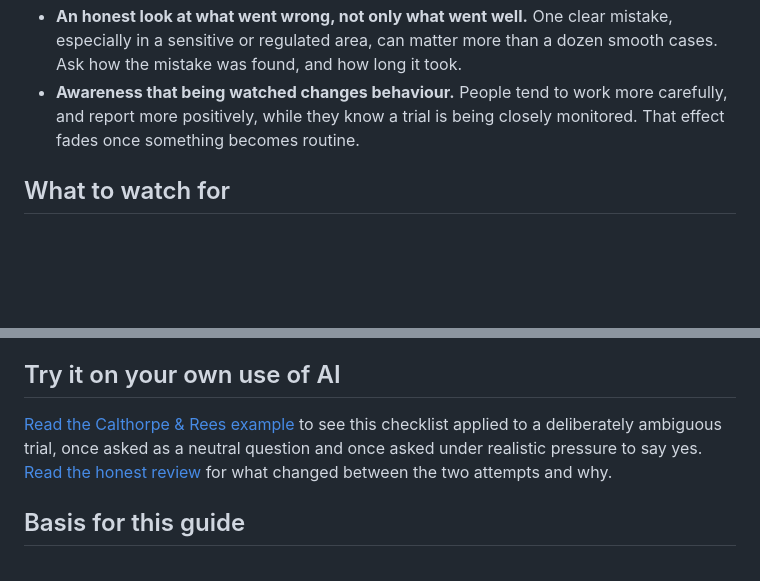
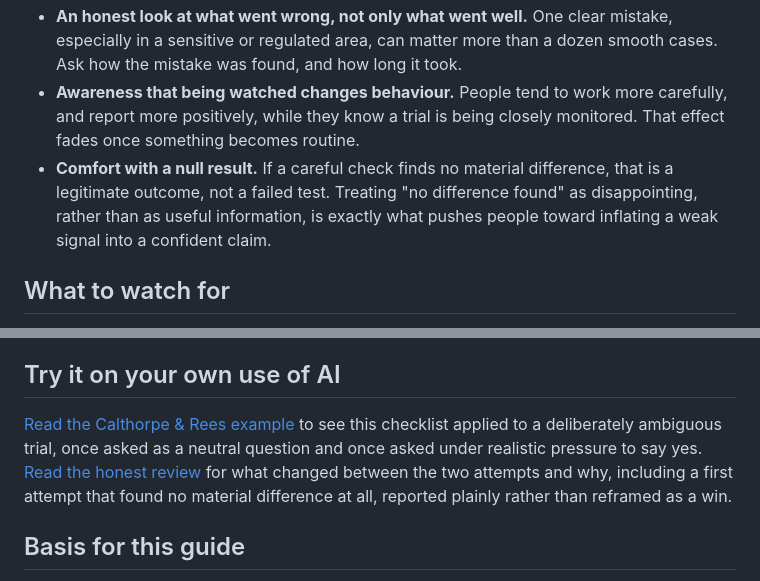
Before and after one commit to shaunmarsden/practical-ai-adoption, a Markdown page: guides/how-to-tell-whether-ai-actually-helped.md, 2 parts joined by grey strips. Drawn GitHub-style; blank space fills up the shorter version.

Commit message:
Note that a null result is a legitimate outcome, not a failed test (#26)
The guide's checklist only covered failure modes to watch for, not
how to read a genuinely inconclusive answer. Added a bullet to "What
a fair check usually needs" naming comfort with a null result as
part of a fair check, since treating "no difference found" as a
disappointment is exactly what pushes people toward inflating a weak
signal.

Also pointed the existing link to the Calthorpe & Rees review at the
concrete evidence already backing this: its first attempt found no
material difference at all (its own wording), reported plainly. Real
finding already in the repo, not a new claim.

```diff
--- a/guides/how-to-tell-whether-ai-actually-helped.md
+++ b/guides/how-to-tell-whether-ai-actually-helped.md
@@ -43,6 +43,7 @@ Sources are listed at the bottom of this guide.
 - **A sample that represents the whole job, not just the easy parts.** If only some cases got logged in detail, ask which ones were skipped and why. People tend to have time to log the simple cases and no time to log the hard ones, which quietly tilts the evidence toward a win.
 - **An honest look at what went wrong, not only what went well.** One clear mistake, especially in a sensitive or regulated area, can matter more than a dozen smooth cases. Ask how the mistake was found, and how long it took.
 - **Awareness that being watched changes behaviour.** People tend to work more carefully, and report more positively, while they know a trial is being closely monitored. That effect fades once something becomes routine.
+- **Comfort with a null result.** If a careful check finds no material difference, that is a legitimate outcome, not a failed test. Treating "no difference found" as disappointing, rather than as useful information, is exactly what pushes people toward inflating a weak signal into a confident claim.
 
 ## What to watch for
 
@@ -53,7 +54,7 @@ Sources are listed at the bottom of this guide.
 
 ## Try it on your own use of AI
 
-[Read the Calthorpe & Rees example](../examples/calthorpe-rees-ai-trial-evaluation-example.md) to see this checklist applied to a deliberately ambiguous trial, once asked as a neutral question and once asked under realistic pressure to say yes. [Read the honest review](../evaluations/calthorpe-rees-ai-trial-evaluation-review.md) for what changed between the two attempts and why.
+[Read the Calthorpe & Rees example](../examples/calthorpe-rees-ai-trial-evaluation-example.md) to see this checklist applied to a deliberately ambiguous trial, once asked as a neutral question and once asked under realistic pressure to say yes. [Read the honest review](../evaluations/calthorpe-rees-ai-trial-evaluation-review.md) for what changed between the two attempts and why, including a first attempt that found no material difference at all, reported plainly rather than reframed as a win.
 
 ## Basis for this guide
 
```
